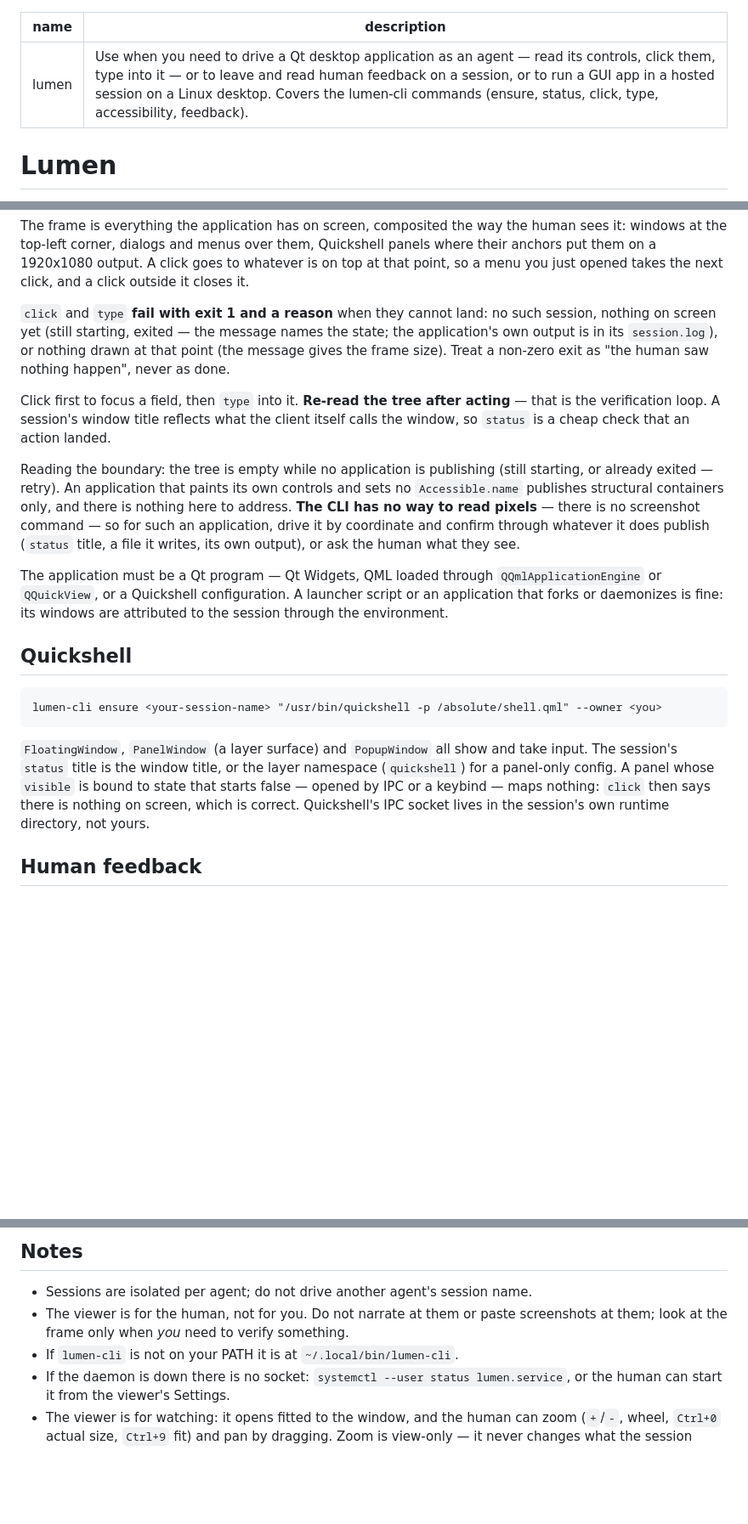
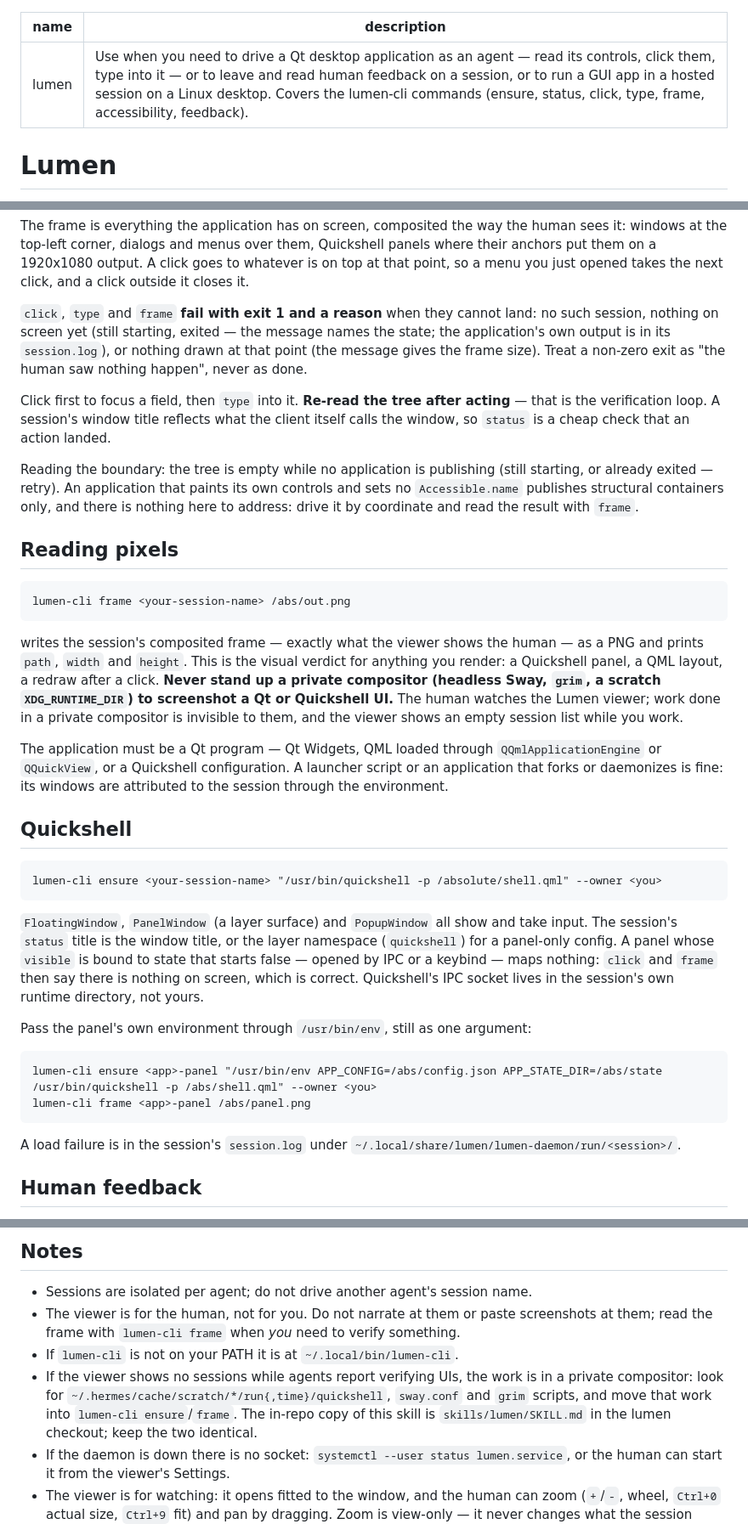
Before and after one commit to blackopsrepl/lumen, a Markdown page: skills/lumen/SKILL.md, 3 parts joined by grey strips. Shown at 85% size. Drawn GitHub-style; blank space fills up the shorter version.

Commit message:
docs(skill): read pixels with frame, never a private compositor
The skill said the CLI could not read pixels, which sent agents to build headless Sway harnesses the viewer cannot show. It now documents frame, the Quickshell environment pattern, and how to spot work done outside Lumen.

```diff
--- a/skills/lumen/SKILL.md
+++ b/skills/lumen/SKILL.md
@@ -1,6 +1,6 @@
 ---
 name: lumen
-description: Use when you need to drive a Qt desktop application as an agent — read its controls, click them, type into it — or to leave and read human feedback on a session, or to run a GUI app in a hosted session on a Linux desktop. Covers the lumen-cli commands (ensure, status, click, type, accessibility, feedback).
+description: Use when you need to drive a Qt desktop application as an agent — read its controls, click them, type into it — or to leave and read human feedback on a session, or to run a GUI app in a hosted session on a Linux desktop. Covers the lumen-cli commands (ensure, status, click, type, frame, accessibility, feedback).
 ---
 
 # Lumen
@@ -60,7 +61,7 @@ Quickshell panels where their anchors put them on a 1920x1080 output. A click
 goes to whatever is on top at that point, so a menu you just opened takes the
 next click, and a click outside it closes it.
 
-`click` and `type` **fail with exit 1 and a reason** when they cannot land: no
+`click`, `type` and `frame` **fail with exit 1 and a reason** when they cannot land: no
 such session, nothing on screen yet (still starting, exited — the message names
 the state; the application's own output is in its `session.log`), or nothing
 drawn at that point (the message gives the frame size). Treat a non-zero exit
@@ -74,10 +75,20 @@ landed.
 Reading the boundary: the tree is empty while no application is publishing
 (still starting, or already exited — retry). An application that paints its own
 controls and sets no `Accessible.name` publishes structural containers only, and
-there is nothing here to address. **The CLI has no way to read pixels** — there
-is no screenshot command — so for such an application, drive it by coordinate
-and confirm through whatever it does publish (`status` title, a file it writes,
-its own output), or ask the human what they see.
+there is nothing here to address: drive it by coordinate and read the result
+with `frame`.
+
+## Reading pixels
+
+    lumen-cli frame <your-session-name> /abs/out.png
+
+writes the session's composited frame — exactly what the viewer shows the human
+— as a PNG and prints `path`, `width` and `height`. This is the visual verdict
+for anything you render: a Quickshell panel, a QML layout, a redraw after a
+click. **Never stand up a private compositor (headless Sway, `grim`, a scratch
+`XDG_RUNTIME_DIR`) to screenshot a Qt or Quickshell UI.** The human watches the
+Lumen viewer; work done in a private compositor is invisible to them, and the
+viewer shows an empty session list while you work.
 
 The application must be a Qt program — Qt Widgets, QML loaded through
 `QQmlApplicationEngine` or `QQuickView`, or a Quickshell configuration. A
@@ -92,8 +103,16 @@ are attributed to the session through the environment.
 take input. The session's `status` title is the window title, or the layer
 namespace (`quickshell`) for a panel-only config. A panel whose `visible` is
 bound to state that starts false — opened by IPC or a keybind — maps nothing:
-`click` then says there is nothing on screen, which is correct. Quickshell's IPC
-socket lives in the session's own runtime directory, not yours.
+`click` and `frame` then say there is nothing on screen, which is correct.
+Quickshell's IPC socket lives in the session's own runtime directory, not yours.
+
+Pass the panel's own environment through `/usr/bin/env`, still as one argument:
+
+    lumen-cli ensure <app>-panel "/usr/bin/env APP_CONFIG=/abs/config.json APP_STATE_DIR=/abs/state /usr/bin/quickshell -p /abs/shell.qml" --owner <you>
+    lumen-cli frame <app>-panel /abs/panel.png
+
+A load failure is in the session's `session.log` under
+`~/.local/share/lumen/lumen-daemon/run/<session>/`.
 
 ## Human feedback
 
@@ -143,9 +162,14 @@ anything the session held. Read what you still need first.
 
 - Sessions are isolated per agent; do not drive another agent's session name.
 - The viewer is for the human, not for you. Do not narrate at them or paste
-  screenshots at them; look at the frame only when *you* need to verify
-  something.
+  screenshots at them; read the frame with `lumen-cli frame` when *you* need
+  to verify something.
 - If `lumen-cli` is not on your PATH it is at `~/.local/bin/lumen-cli`.
+- If the viewer shows no sessions while agents report verifying UIs, the work is in
+  a private compositor: look for `~/.hermes/cache/scratch/*/run{,time}/quickshell`,
+  `sway.conf` and `grim` scripts, and move that work into `lumen-cli ensure`/`frame`.
+  The in-repo copy of this skill is `skills/lumen/SKILL.md` in the lumen checkout;
+  keep the two identical.
 - If the daemon is down there is no socket: `systemctl --user status
   lumen.service`, or the human can start it from the viewer's Settings.
 - The viewer is for watching: it opens fitted to the window, and the human can
```
Also changed, not shown: other parts of skills/lumen/SKILL.md (+1 -0 lines).
